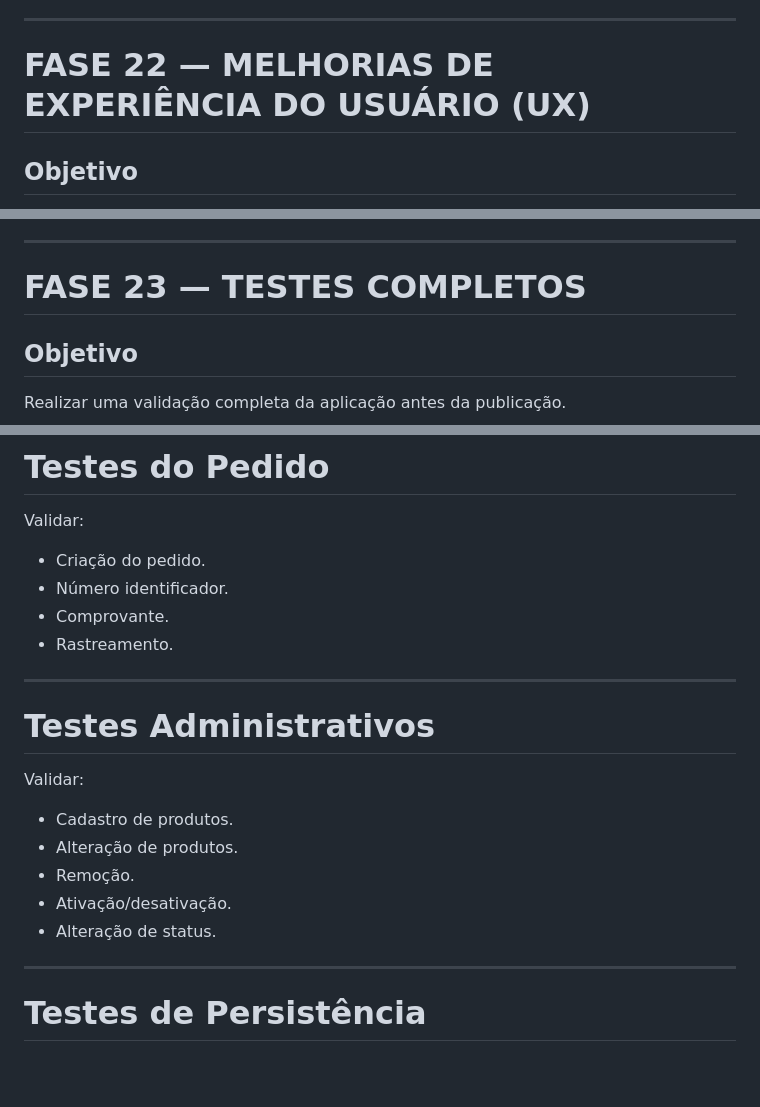
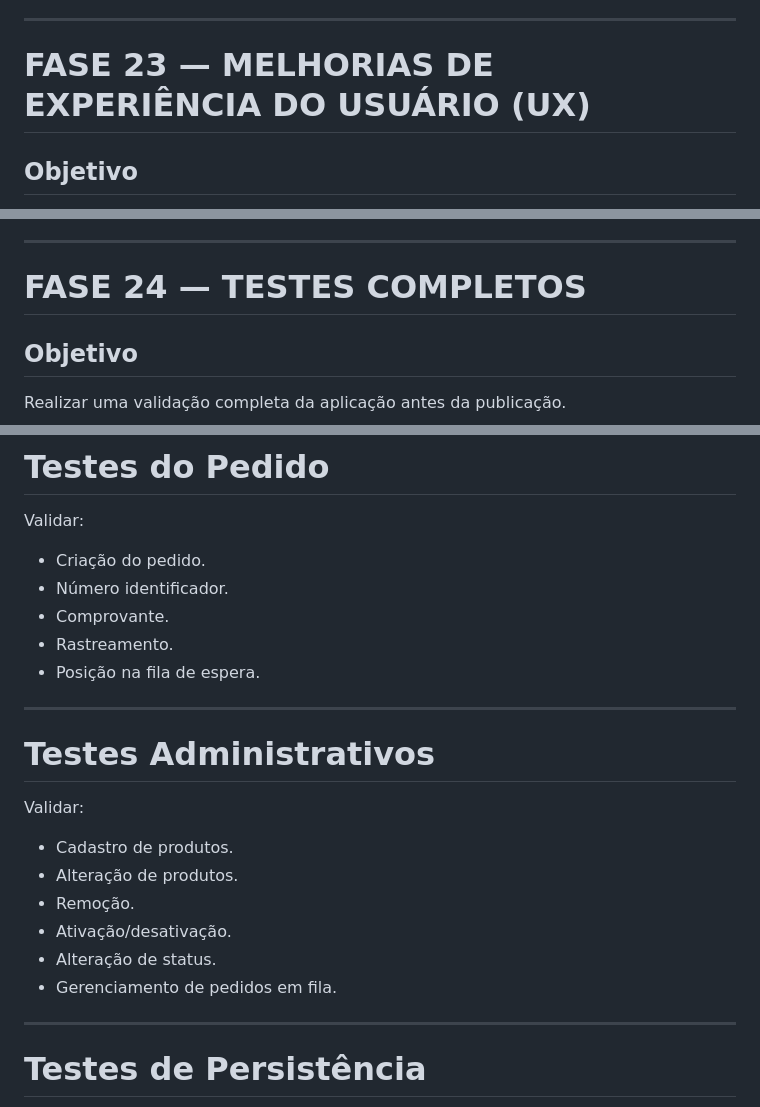
Before and after one commit to Paulokkkkkkkkk/Fast-Lanche, a Markdown page: docs/Implementation_Plan_Modulo_2.md, 3 parts joined by grey strips. GitHub-like rendering; blank space fills up the shorter version.

```diff
--- a/docs/Implementation_Plan_Modulo_2.md
+++ b/docs/Implementation_Plan_Modulo_2.md
@@ -923,7 +959,7 @@ Pode ser comprado normalmente.
 
 ---
 
-# FASE 22 — MELHORIAS DE EXPERIÊNCIA DO USUÁRIO (UX)
+# FASE 23 — MELHORIAS DE EXPERIÊNCIA DO USUÁRIO (UX)
 
 ## Objetivo
 
@@ -1020,7 +1056,7 @@ Exemplos:
 
 ---
 
-# FASE 23 — TESTES COMPLETOS
+# FASE 24 — TESTES COMPLETOS
 
 ## Objetivo
 
@@ -1099,6 +1135,7 @@ Validar:
 - Número identificador.
 - Comprovante.
 - Rastreamento.
+- Posição na fila de espera.
 
 ---
 
@@ -1111,6 +1148,7 @@ Validar:
 - Remoção.
 - Ativação/desativação.
 - Alteração de status.
+- Gerenciamento de pedidos em fila.
 
 ---
 
```
Also changed, not shown: other parts of docs/Implementation_Plan_Modulo_2.md (+52 -10 lines).
